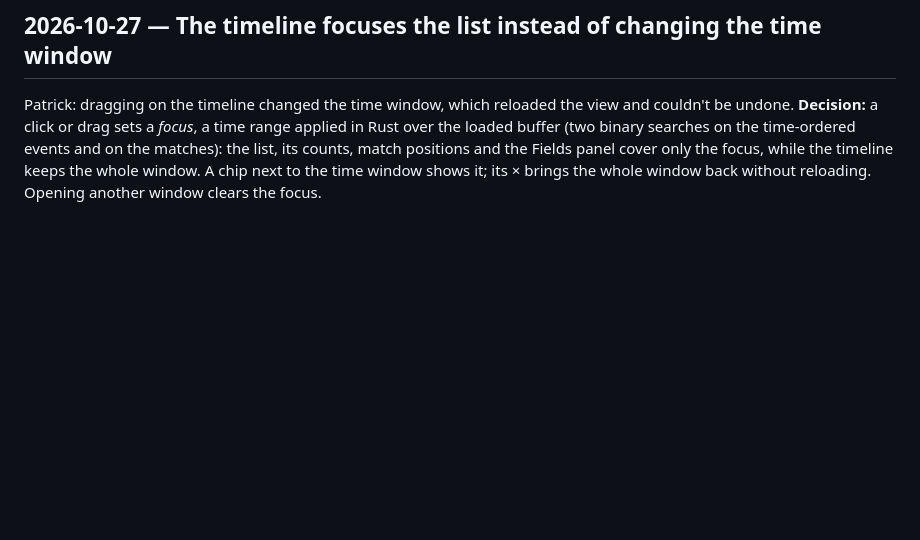
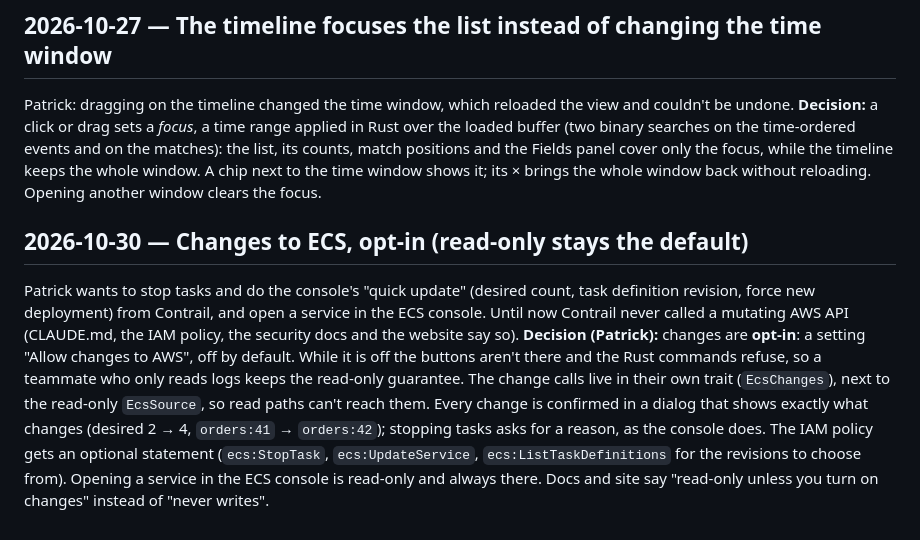
Before and after one commit to Clon1998/contrail, a Markdown page: docs/decisions.md, the part around the change. Drawn GitHub-style; blank space fills up the shorter version.

Commit message:
docs: plan opt-in changes to ECS (M22)
Co-Authored-By: Claude Opus 5.5 <noreply@anthropic.com>

```diff
--- a/docs/decisions.md
+++ b/docs/decisions.md
@@ -509,3 +509,17 @@ Patrick: dragging on the timeline changed the time window, which reloaded the vi
 searches on the time-ordered events and on the matches): the list, its counts, match positions and the Fields
 panel cover only the focus, while the timeline keeps the whole window. A chip next to the time window shows it;
 its × brings the whole window back without reloading. Opening another window clears the focus.
+
+## 2026-10-30 — Changes to ECS, opt-in (read-only stays the default)
+
+Patrick wants to stop tasks and do the console's "quick update" (desired count, task definition revision, force new
+deployment) from Contrail, and open a service in the ECS console. Until now Contrail never called a mutating AWS
+API (CLAUDE.md, the IAM policy, the security docs and the website say so).
+**Decision (Patrick):** changes are **opt-in**: a setting "Allow changes to AWS", off by default. While it is off
+the buttons aren't there and the Rust commands refuse, so a teammate who only reads logs keeps the read-only
+guarantee. The change calls live in their own trait (`EcsChanges`), next to the read-only `EcsSource`, so read
+paths can't reach them. Every change is confirmed in a dialog that shows exactly what changes (desired 2 → 4,
+`orders:41` → `orders:42`); stopping tasks asks for a reason, as the console does. The IAM policy gets an optional
+statement (`ecs:StopTask`, `ecs:UpdateService`, `ecs:ListTaskDefinitions` for the revisions to choose from). Opening
+a service in the ECS console is read-only and always there. Docs and site say "read-only unless you turn on
+changes" instead of "never writes".
```
Also changed, not shown: CLAUDE.md (+3 -1 lines), plan.md (+11 -0 lines).
